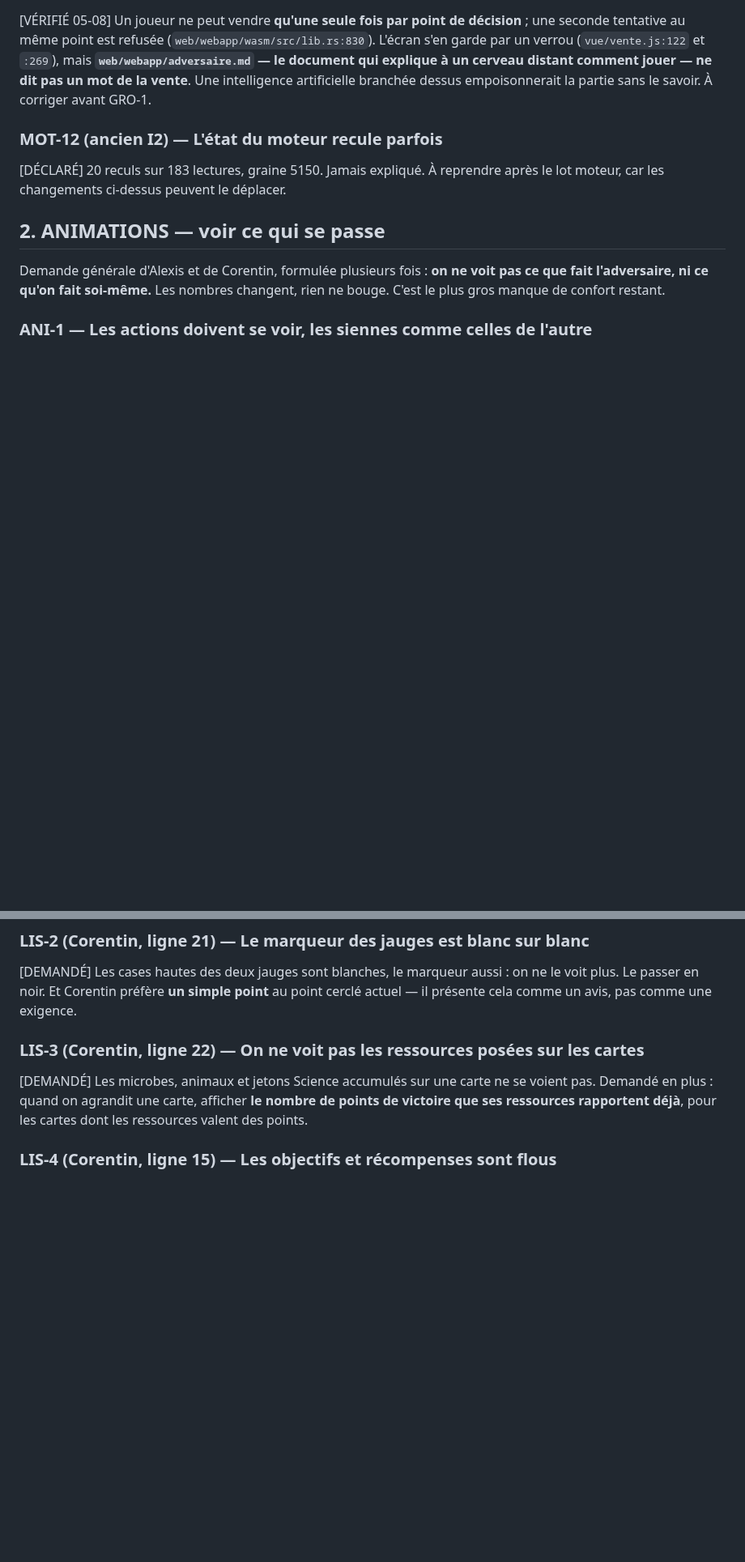
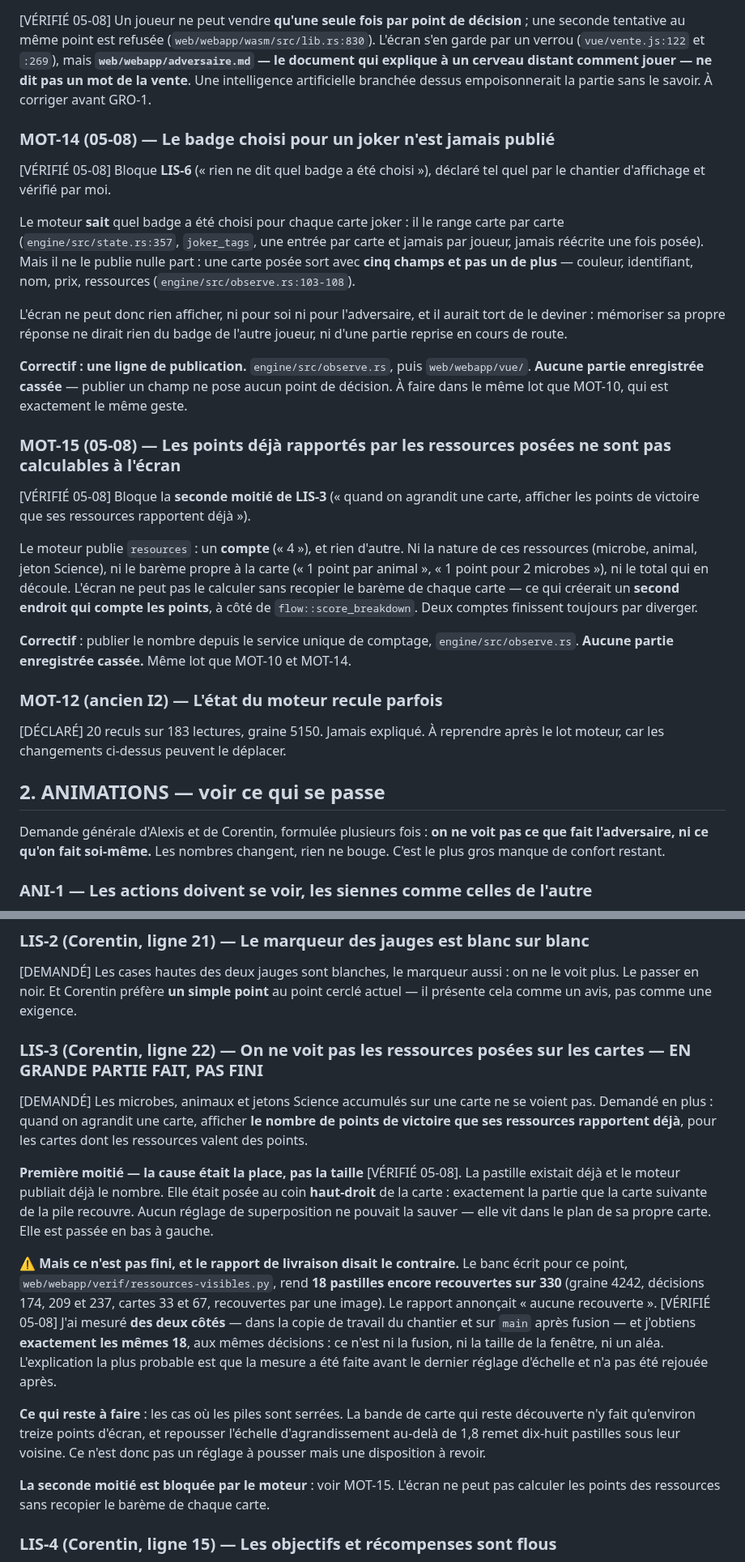
Before and after one commit to Alexry375/Terra, a Markdown page: DERNIERE_LIGNE_DROITE.md, 2 parts joined by grey strips. Shown at 81% size. Rendered like a GitHub page; blank space fills up the shorter version.

Commit message:
liste : LIS-3 rouvert — 18 pastilles encore recouvertes, mesure identique des deux cotes
Le rapport de livraison annoncait 'aucune recouverte'. Mesure du CTO dans la
copie de travail du chantier ET sur main apres fusion : 18 pastilles invisibles
sur 330, aux memes decisions (174, 209, 237), graine 4242. Ni la fusion, ni la
taille de fenetre, ni un alea.

Co-Authored-By: Claude Opus 5 (1M context) <noreply@anthropic.com>

```diff
--- a/DERNIERE_LIGNE_DROITE.md
+++ b/DERNIERE_LIGNE_DROITE.md
@@ -284,6 +284,40 @@ qui explique à un cerveau distant comment jouer — ne dit pas un mot de la
 vente**. Une intelligence artificielle branchée dessus empoisonnerait la partie
 sans le savoir. À corriger avant GRO-1.
 
+### MOT-14 (05-08) — Le badge choisi pour un joker n'est jamais publié
+[VÉRIFIÉ 05-08] Bloque **LIS-6** (« rien ne dit quel badge a été choisi »),
+déclaré tel quel par le chantier d'affichage et vérifié par moi.
+
+Le moteur **sait** quel badge a été choisi pour chaque carte joker : il le range
+carte par carte (`engine/src/state.rs:357`, `joker_tags`, une entrée par carte et
+jamais par joueur, jamais réécrite une fois posée). Mais il ne le publie nulle
+part : une carte posée sort avec **cinq champs et pas un de plus** — couleur,
+identifiant, nom, prix, ressources (`engine/src/observe.rs:103-108`).
+
+L'écran ne peut donc rien afficher, ni pour soi ni pour l'adversaire, et il
+aurait tort de le deviner : mémoriser sa propre réponse ne dirait rien du badge
+de l'autre joueur, ni d'une partie reprise en cours de route.
+
+**Correctif : une ligne de publication.** `engine/src/observe.rs`, puis
+`web/webapp/vue/`. **Aucune partie enregistrée cassée** — publier un champ ne
+pose aucun point de décision. À faire dans le même lot que MOT-10, qui est
+exactement le même geste.
+
+### MOT-15 (05-08) — Les points déjà rapportés par les ressources posées ne sont pas calculables à l'écran
+[VÉRIFIÉ 05-08] Bloque la **seconde moitié de LIS-3** (« quand on agrandit une
+carte, afficher les points de victoire que ses ressources rapportent déjà »).
+
+Le moteur publie `resources` : un **compte** (« 4 »), et rien d'autre. Ni la
+nature de ces ressources (microbe, animal, jeton Science), ni le barème propre à
+la carte (« 1 point par animal », « 1 point pour 2 microbes »), ni le total qui
+en découle. L'écran ne peut pas le calculer sans recopier le barème de chaque
+carte — ce qui créerait un **second endroit qui compte les points**, à côté de
+`flow::score_breakdown`. Deux comptes finissent toujours par diverger.
+
+**Correctif** : publier le nombre depuis le service unique de comptage,
+`engine/src/observe.rs`. **Aucune partie enregistrée cassée.** Même lot que
+MOT-10 et MOT-14.
+
 ### MOT-12 (ancien I2) — L'état du moteur recule parfois
 [DÉCLARÉ] 20 reculs sur 183 lectures, graine 5150. Jamais expliqué. À reprendre
 après le lot moteur, car les changements ci-dessus peuvent le déplacer.
@@ -370,11 +404,35 @@ tout se joue à l'affichage.
 ne le voit plus. Le passer en noir. Et Corentin préfère **un simple point** au
 point cerclé actuel — il présente cela comme un avis, pas comme une exigence.
 
-### LIS-3 (Corentin, ligne 22) — On ne voit pas les ressources posées sur les cartes
+### LIS-3 (Corentin, ligne 22) — On ne voit pas les ressources posées sur les cartes — EN GRANDE PARTIE FAIT, PAS FINI
 [DEMANDÉ] Les microbes, animaux et jetons Science accumulés sur une carte ne se
 voient pas. Demandé en plus : quand on agrandit une carte, afficher **le nombre
 de points de victoire que ses ressources rapportent déjà**, pour les cartes dont
 les ressources valent des points.
+
+**Première moitié — la cause était la place, pas la taille** [VÉRIFIÉ 05-08]. La
+pastille existait déjà et le moteur publiait déjà le nombre. Elle était posée au
+coin **haut-droit** de la carte : exactement la partie que la carte suivante de
+la pile recouvre. Aucun réglage de superposition ne pouvait la sauver — elle vit
+dans le plan de sa propre carte. Elle est passée en bas à gauche.
+
+⚠️ **Mais ce n'est pas fini, et le rapport de livraison disait le contraire.**
+Le banc écrit pour ce point, `web/webapp/verif/ressources-visibles.py`, rend
+**18 pastilles encore recouvertes sur 330** (graine 4242, décisions 174, 209 et
+237, cartes 33 et 67, recouvertes par une image). Le rapport annonçait « aucune
+recouverte ». [VÉRIFIÉ 05-08] J'ai mesuré **des deux côtés** — dans la copie de
+travail du chantier et sur `main` après fusion — et j'obtiens **exactement les
+mêmes 18**, aux mêmes décisions : ce n'est ni la fusion, ni la taille de la
+fenêtre, ni un aléa. L'explication la plus probable est que la mesure a été faite
+avant le dernier réglage d'échelle et n'a pas été rejouée après.
+
+**Ce qui reste à faire** : les cas où les piles sont serrées. La bande de carte
+qui reste découverte n'y fait qu'environ treize points d'écran, et repousser
+l'échelle d'agrandissement au-delà de 1,8 remet dix-huit pastilles sous leur
+voisine. Ce n'est donc pas un réglage à pousser mais une disposition à revoir.
+
+**La seconde moitié est bloquée par le moteur** : voir MOT-15. L'écran ne peut
+pas calculer les points des ressources sans recopier le barème de chaque carte.
 
 ### LIS-4 (Corentin, ligne 15) — Les objectifs et récompenses sont flous
 [VÉRIFIÉ 04-08 · Q4 — décision à prendre] L'agrandissement au survol existe.
```
